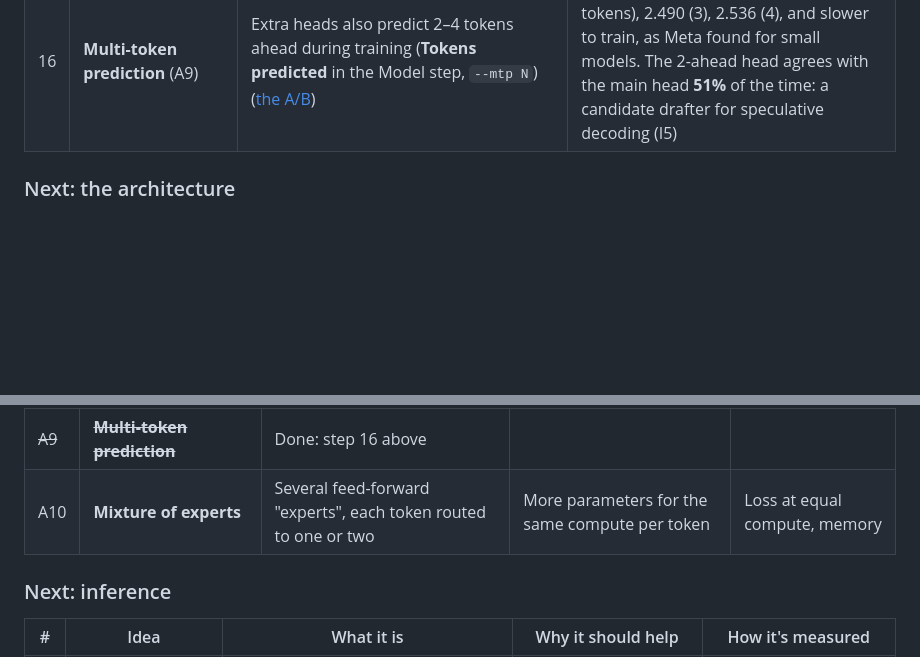
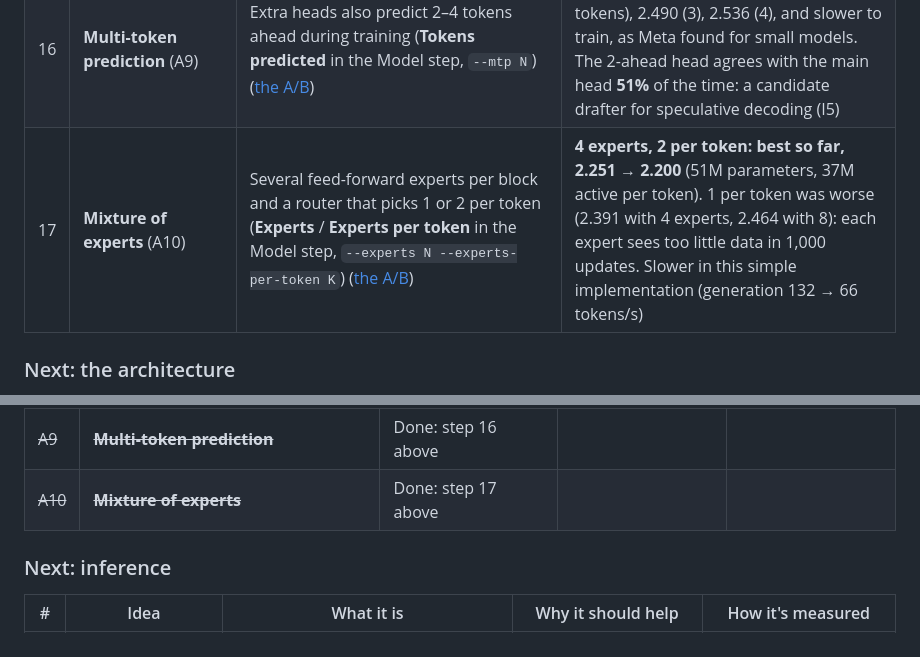
Before and after one commit to a-ramakrishnan/tinystories-ARM-model, a Markdown page: README.md, 2 parts joined by grey strips. Rendered like a GitHub page; blank space fills up the shorter version.

```diff
--- a/README.md
+++ b/README.md
@@ -477,6 +477,7 @@ The steps taken so far to improve the model, and the ones planned next, in order
 | 14 | **Depth vs width** (A7) | Four shapes at ~29.9M parameters: 3×448, 6×384, 11×320, 22×256 (`ab_test.py` `layers=`/`embd=`/`heads=`) ([the A/B](docs/journey.md#18-architecture-step-seven-deep-and-thin-or-wide-and-shallow)) | **6×384 is best** at 1,000 updates (2.251); 3 and 11 layers 2.27; 22 layers 2.40 (slow start, still closing). The 3-layer model generates **5× faster** than the 22-layer one, with a 4× smaller KV cache |
 | 15 | **Layer sharing** (A8) | Each block applied 2–3× in a row with the same weights (**Repeat each block** in the Model step, `--block-repeat N`) ([the A/B](docs/journey.md#19-architecture-step-eight-layer-sharing)) | **Worse at this budget**: 2× sharing 2.251 → 2.346, 3× → 2.518; the wide model 2.271 → 2.345; and slower. Likely because shared weights get 2–3× the gradient (an effectively higher learning rate) and depth needs longer runs. Kept as an option |
 | 16 | **Multi-token prediction** (A9) | Extra heads also predict 2–4 tokens ahead during training (**Tokens predicted** in the Model step, `--mtp N`) ([the A/B](docs/journey.md#20-architecture-step-nine-predicting-several-tokens-at-once)) | **Worse at this size**: 2.251 → 2.336 (2 tokens), 2.490 (3), 2.536 (4), and slower to train, as Meta found for small models. The 2-ahead head agrees with the main head **51%** of the time: a candidate drafter for speculative decoding (I5) |
+| 17 | **Mixture of experts** (A10) | Several feed-forward experts per block and a router that picks 1 or 2 per token (**Experts** / **Experts per token** in the Model step, `--experts N --experts-per-token K`) ([the A/B](docs/journey.md#21-architecture-step-ten-a-mixture-of-experts)) | **4 experts, 2 per token: best so far, 2.251 → 2.200** (51M parameters, 37M active per token). 1 per token was worse (2.391 with 4 experts, 2.464 with 8): each expert sees too little data in 1,000 updates. Slower in this simple implementation (generation 132 → 66 tokens/s) |
 
 ### Next: the architecture
 
@@ -503,7 +504,7 @@ python3 ab_test.py --title "A5 QK-norm" --variant "baseline: rope swiglu no-bias
 | ~~A7~~ | ~~**Deep and thin vs wide and shallow**~~ | Done: step 14 above | | |
 | ~~A8~~ | ~~**Layer sharing**~~ | Done: step 15 above | | |
 | ~~A9~~ | ~~**Multi-token prediction**~~ | Done: step 16 above | | |
-| A10 | **Mixture of experts** | Several feed-forward "experts", each token routed to one or two | More parameters for the same compute per token | Loss at equal compute, memory |
+| ~~A10~~ | ~~**Mixture of experts**~~ | Done: step 17 above | | |
 
 ### Next: inference
 
```
Also changed, not shown: docs/journey.md (+50 -5 lines), docs/screenshots/ab-a10-moe.png (added).
